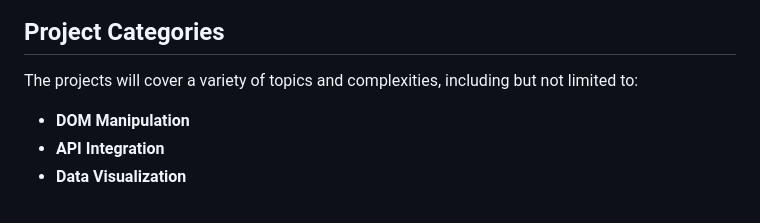
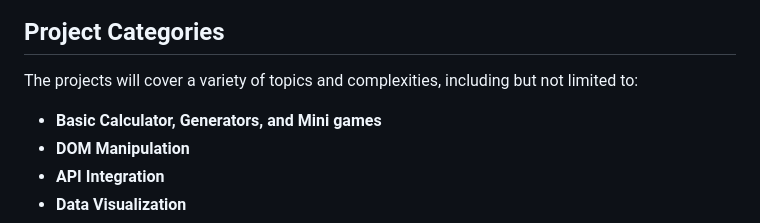
Before and after one commit to AngJianming/1000Days-1000Projects, a Markdown page: README.md, the part around the change. GitHub-like rendering.

```diff
--- a/README.md
+++ b/README.md
@@ -24,6 +24,7 @@ This project is a commitment to learn, explore, and build a wide array of JavaSc
 
 ## Project Categories
 The projects will cover a variety of topics and complexities, including but not limited to:
+- **Basic Calculator, Generators, and Mini games**
 - **DOM Manipulation**
 - **API Integration**
 - **Data Visualization**
```
